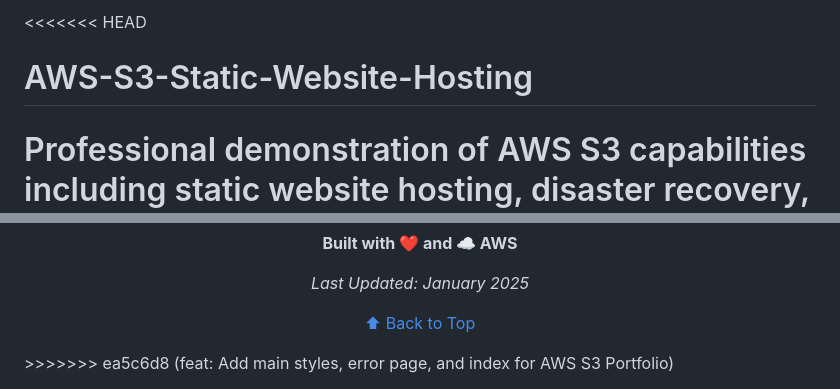
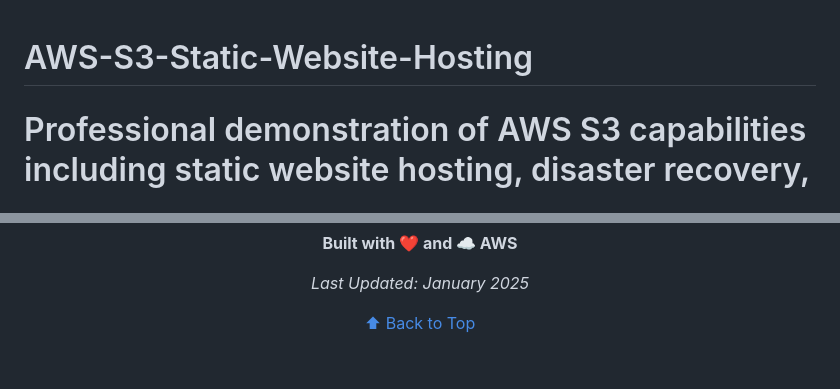
Before and after one commit to melgizawy/aws-s3-static-website-hosting, a Markdown page: README.md, 2 parts joined by grey strips. Drawn GitHub-style; blank space fills up the shorter version.

```diff
--- a/README.md
+++ b/README.md
@@ -1,4 +1,3 @@
-<<<<<<< HEAD
 # AWS-S3-Static-Website-Hosting
 Professional demonstration of AWS S3 capabilities including static website hosting, disaster recovery, and advanced security configurations
 =======
@@ -880,4 +879,3 @@ _Last Updated: January 2025_
 [⬆ Back to Top](#-aws-s3-static-website-hosting--management-portfolio)
 
 </div>
->>>>>>> ea5c6d8 (feat: Add main styles, error page, and index for AWS S3 Portfolio)
```
